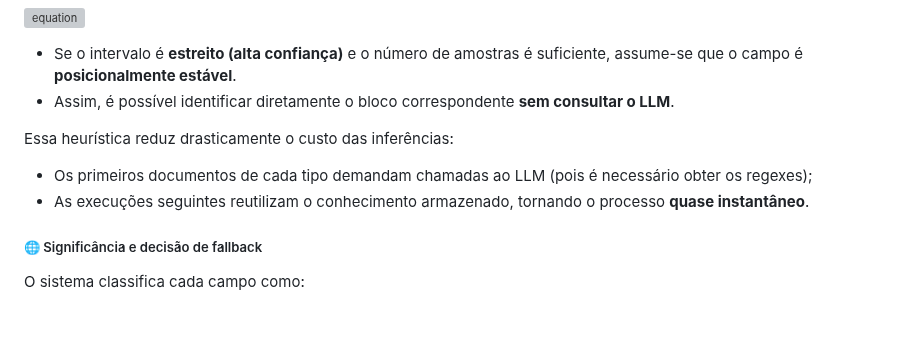
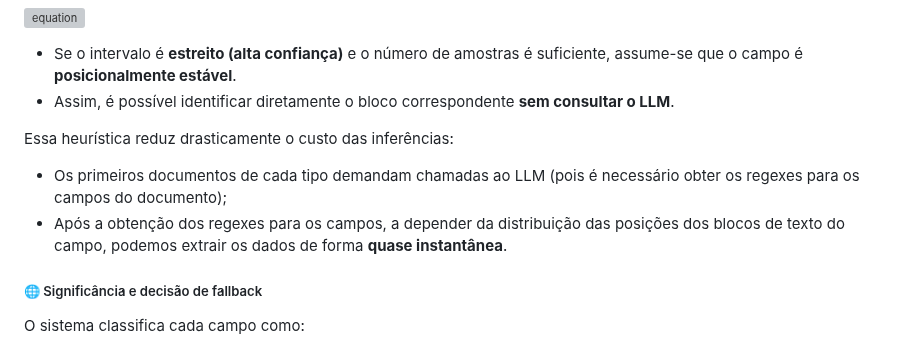
Before and after one commit to VictorGabrielMO/layout-aware-pdf-extractor, a Markdown page: README.md, the part around the change. GitHub-like rendering; blank space fills up the shorter version; grey boxes are pictures that could not be loaded.

```diff
--- a/README.md
+++ b/README.md
@@ -46,8 +46,8 @@ Para cada campo, é calculado um **intervalo de confiança (IC)** das posições
 - Assim, é possível identificar diretamente o bloco correspondente **sem consultar o LLM**.
 
 Essa heurística reduz drasticamente o custo das inferências:
-- Os primeiros documentos de cada tipo demandam chamadas ao LLM (pois é necessário obter os regexes);
-- As execuções seguintes reutilizam o conhecimento armazenado, tornando o processo **quase instantâneo**.
+- Os primeiros documentos de cada tipo demandam chamadas ao LLM (pois é necessário obter os regexes para os campos do documento);
+- Após a obtenção dos regexes para os campos, a depender da distribuição das posições dos blocos de texto do campo, podemos extrair os dados de forma **quase instantânea**.
 
 ##### 🌐 Significância e decisão de fallback
 O sistema classifica cada campo como:
```
